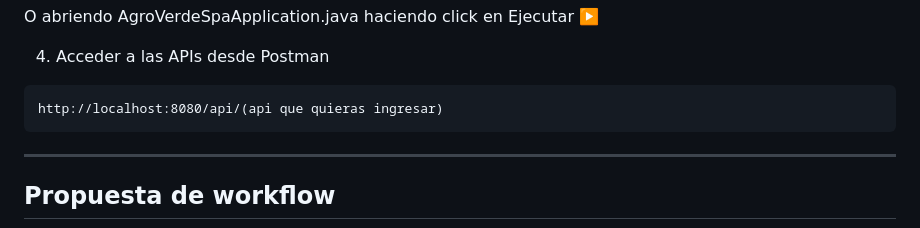
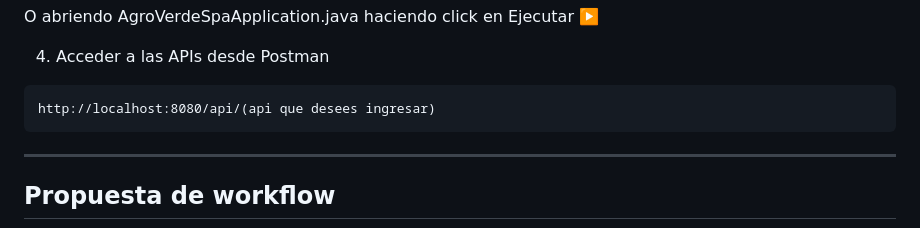
Before and after one commit to Nimaturana/AgroVerdeSPA, a Markdown page: README.md, the part around the change. GitHub-like rendering.

````diff
--- a/README.md
+++ b/README.md
@@ -156,7 +156,7 @@ O abriendo AgroVerdeSpaApplication.java haciendo click en Ejecutar ▶️
 
 4. Acceder a las APIs desde Postman
 ```
-http://localhost:8080/api/(api que quieras ingresar)
+http://localhost:8080/api/(api que desees ingresar)
 ```
 
 ---
````
